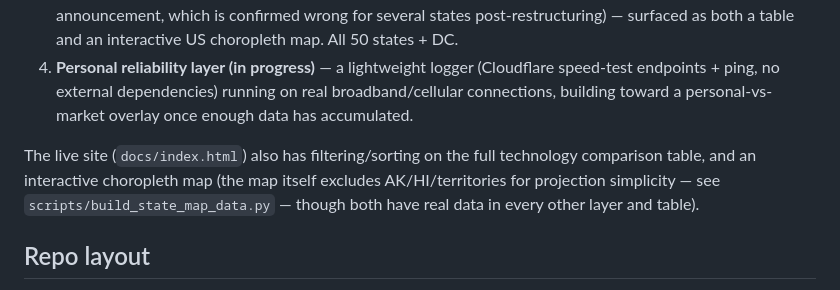
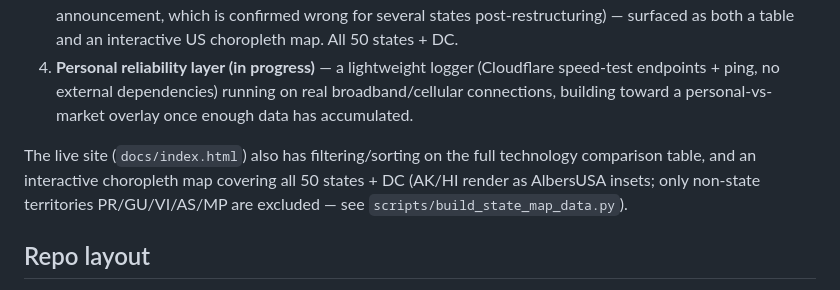
Before and after one commit to YashRao10/connectivity-cost-index, a Markdown page: README.md, the part around the change. Rendered like a GitHub page.

Commit message:
Fix stale README line about AK/HI map exclusion
README still said the choropleth excludes AK/HI for projection
simplicity; that changed when the map switched to AlbersUSA insets.

Co-Authored-By: Claude Sonnet 5 <noreply@anthropic.com>
Claude-Session: https://claude.ai/code/session_01FdM9vrCcCZMXDZQr6VDmzb

```diff
--- a/README.md
+++ b/README.md
@@ -13,7 +13,7 @@ A cost-per-Mbps comparison across internet access technologies (LEO satellite, G
 3. **Policy layer** — NTIA BEAD program allocations vs. GSO-satellite-served locations as an underserved-locations proxy, verified against the 2025 "Benefit of the Bargain" restructuring (not just the original 2023 announcement, which is confirmed wrong for several states post-restructuring) — surfaced as both a table and an interactive US choropleth map. All 50 states + DC.
 4. **Personal reliability layer (in progress)** — a lightweight logger (Cloudflare speed-test endpoints + ping, no external dependencies) running on real broadband/cellular connections, building toward a personal-vs-market overlay once enough data has accumulated.
 
-The live site (`docs/index.html`) also has filtering/sorting on the full technology comparison table, and an interactive choropleth map (the map itself excludes AK/HI/territories for projection simplicity — see `scripts/build_state_map_data.py` — though both have real data in every other layer and table).
+The live site (`docs/index.html`) also has filtering/sorting on the full technology comparison table, and an interactive choropleth map covering all 50 states + DC (AK/HI render as AlbersUSA insets; only non-state territories PR/GU/VI/AS/MP are excluded — see `scripts/build_state_map_data.py`).
 
 ## Repo layout
 
```
